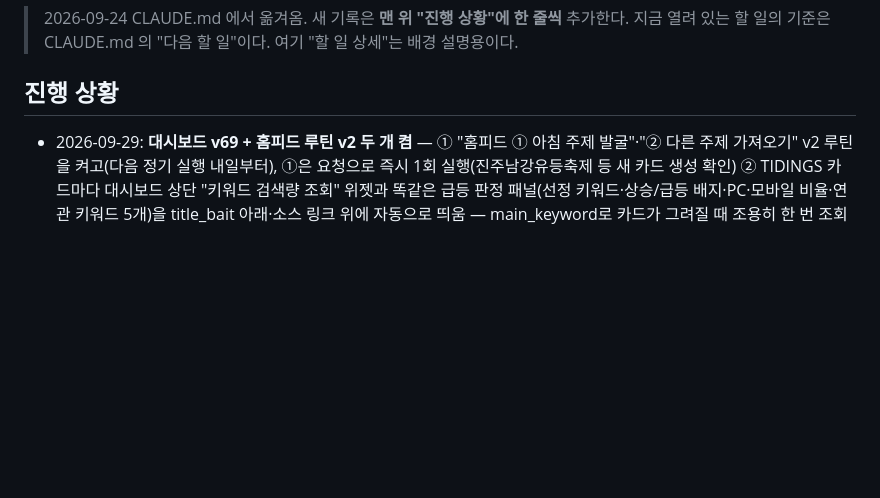
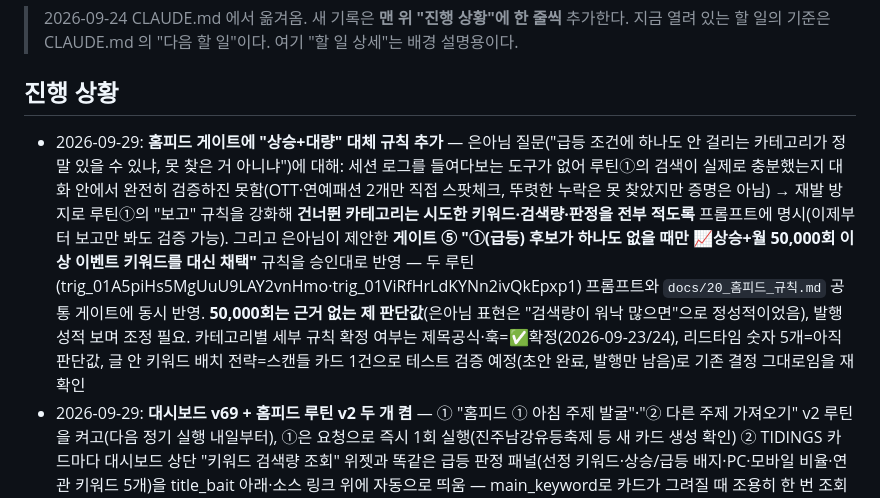
Before and after one commit to fleurien003/claude_projectBLOG, a Markdown page: docs/00_진행기록.md, the part around the change. Rendered like a GitHub page; blank space fills up the shorter version.

```diff
--- a/docs/00_진행기록.md
+++ b/docs/00_진행기록.md
@@ -5,6 +5,7 @@
 
 
 ## 진행 상황
+- 2026-09-29: **홈피드 게이트에 "상승+대량" 대체 규칙 추가** — 은아님 질문("급등 조건에 하나도 안 걸리는 카테고리가 정말 있을 수 있냐, 못 찾은 거 아니냐")에 대해: 세션 로그를 들여다보는 도구가 없어 루틴①의 검색이 실제로 충분했는지 대화 안에서 완전히 검증하진 못함(OTT·연예패션 2개만 직접 스팟체크, 뚜렷한 누락은 못 찾았지만 증명은 아님) → 재발 방지로 루틴①의 "보고" 규칙을 강화해 **건너뛴 카테고리는 시도한 키워드·검색량·판정을 전부 적도록** 프롬프트에 명시(이제부터 보고만 봐도 검증 가능). 그리고 은아님이 제안한 **게이트 ⑤ "①(급등) 후보가 하나도 없을 때만 📈상승+월 50,000회 이상 이벤트 키워드를 대신 채택"** 규칙을 승인대로 반영 — 두 루틴(trig_01A5piHs5MgUuU9LAY2vnHmo·trig_01ViRfHrLdKYNn2ivQkEpxp1) 프롬프트와 `docs/20_홈피드_규칙.md` 공통 게이트에 동시 반영. **50,000회는 근거 없는 제 판단값**(은아님 표현은 "검색량이 워낙 많으면"으로 정성적이었음), 발행 성적 보며 조정 필요. 카테고리별 세부 규칙 확정 여부는 제목공식·훅=✅확정(2026-09-23/24), 리드타임 숫자 5개=아직 판단값, 글 안 키워드 배치 전략=스캔들 카드 1건으로 테스트 검증 예정(초안 완료, 발행만 남음)로 기존 결정 그대로임을 재확인
 - 2026-09-29: **대시보드 v69 + 홈피드 루틴 v2 두 개 켬** — ① "홈피드 ① 아침 주제 발굴"·"② 다른 주제 가져오기" v2 루틴을 켜고(다음 정기 실행 내일부터), ①은 요청으로 즉시 1회 실행(진주남강유등축제 등 새 카드 생성 확인) ② TIDINGS 카드마다 대시보드 상단 "키워드 검색량 조회" 위젯과 똑같은 급등 판정 패널(선정 키워드·상승/급등 배지·PC·모바일 비율·연관 키워드 5개)을 title_bait 아래·소스 링크 위에 자동으로 띄움 — main_keyword로 카드가 그려질 때 조용히 한 번 조회(`kwRender`를 대상 엘리먼트 받게 리팩터링 + `hydrateFeedKw`/`hydrateCardKw` 추가), 연관 키워드를 누르면 상단 검색창으로 다시 조회
 - 2026-09-28: **대시보드 v68** — 홈피드 "글 보기·수정" 탭의 "📋 참고 정보"(강조/반전 포인트, 이미지 소스, 소스 링크)가 `<details>`로 접혀 있어 클릭해야만 보였던 것을 `open` 속성 추가해 바로 펼쳐진 상태로 보이게 수정
 - 2026-09-28: **홈피드 초안 5건 작성/재작성** — 나고야아시안게임(폐회 D-6 관람여행 각도로 전면 재작성, 야구 5연패·여자핸드볼 8년만의 금·페이커 e스포츠 이슈 반영, 웹서치 출처: [야구](https://www.olympics.com/ko/news/baseball-korea-japan-final-asian-games-aichi-nagoya-2026)·[핸드볼·일정](https://www.newspim.com/news/view/20260927000183)·[폐회식](https://matcha-jp.com/ko/27632)) · 장원영가방(기존 초안을 "품절 임박" 훅으로 업그레이드 — 신호가 약해진 카드지만 은아님 요청으로 발행 진행) · 10월연휴 · 넷플릭스스캔들 · 메이드인코리아시즌2(신규 작성, 전부 feedcheck.py 통과). 전부 items 컬렉션에 draft_content로 저장 완료, 발행은 은아님이 대시보드에서
```
Also changed, not shown: docs/20_홈피드_규칙.md (+9 -0 lines).
